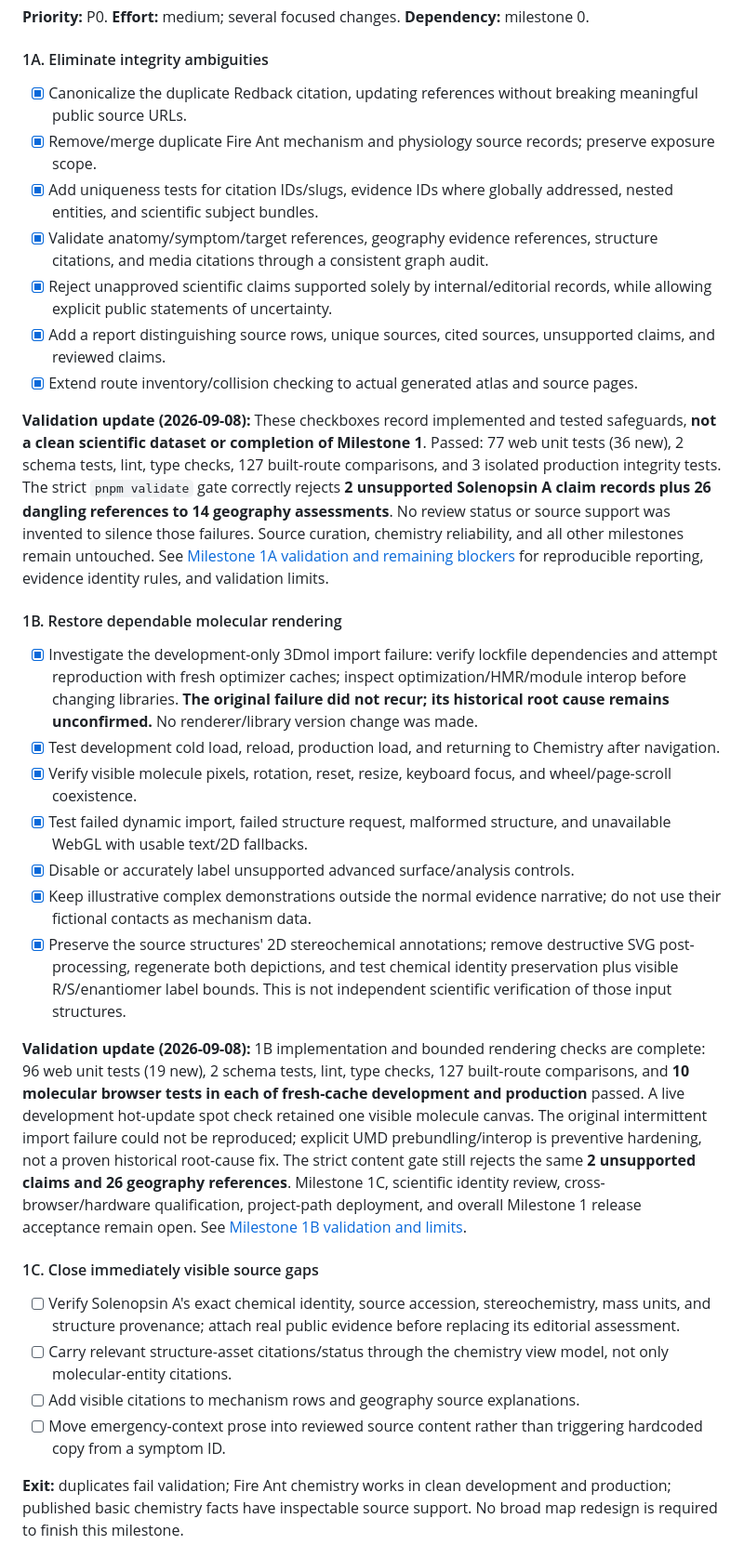
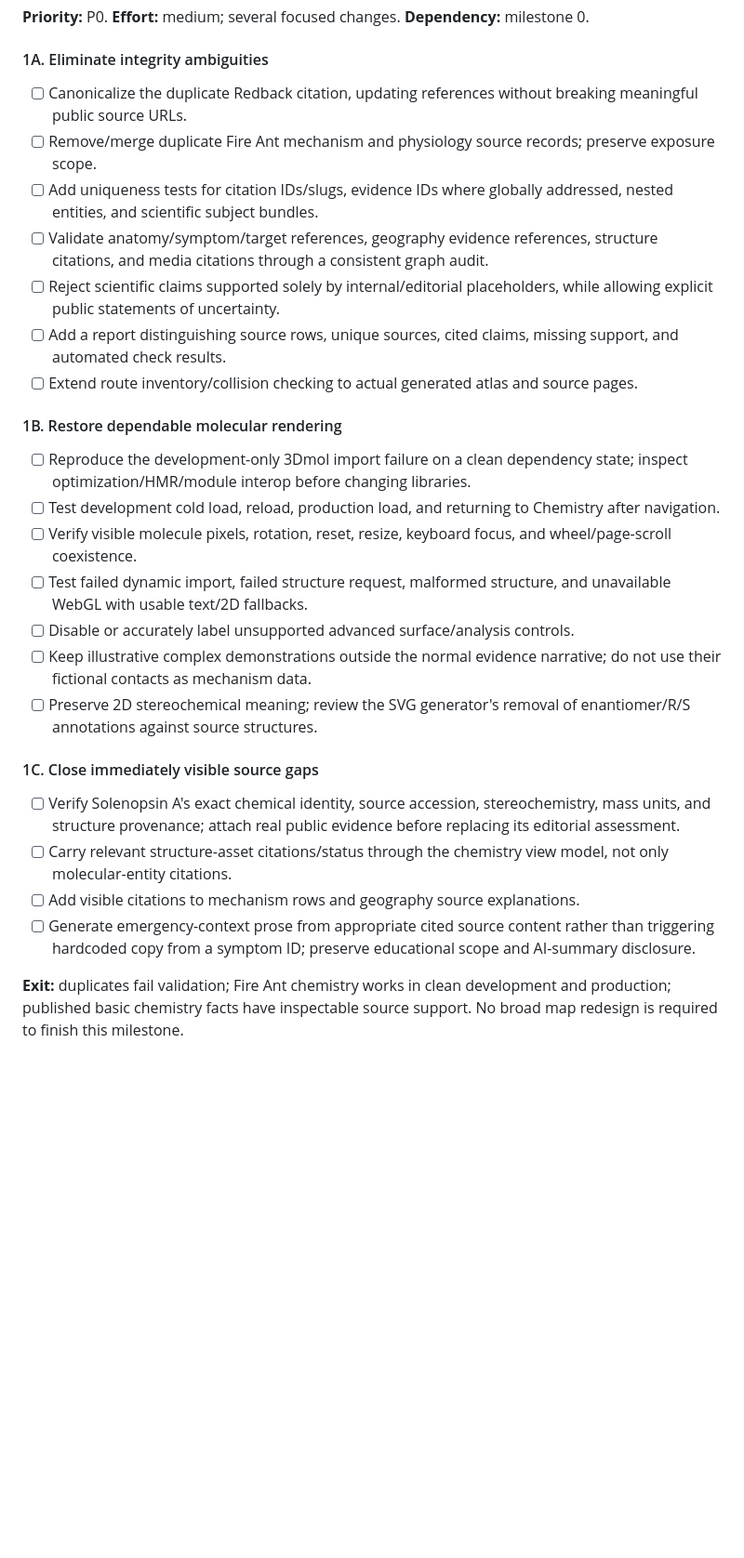
Before and after one commit to chrismac39/venom-atlas, a Markdown page: docs/quality/venomatlas-product-audit-and-action-plan.md, the part around one of its changes. Shown at 93% size. Rendered like a GitHub page; blank space fills up the shorter version.

```diff
--- a/docs/quality/venomatlas-product-audit-and-action-plan.md
+++ b/docs/quality/venomatlas-product-audit-and-action-plan.md
@@ -302,34 +338,30 @@ Keep external URL checks separate from deterministic builds. Report inaccessible
 
 #### 1A. Eliminate integrity ambiguities
 
-- [x] Canonicalize the duplicate Redback citation, updating references without breaking meaningful public source URLs.
-- [x] Remove/merge duplicate Fire Ant mechanism and physiology source records; preserve exposure scope.
-- [x] Add uniqueness tests for citation IDs/slugs, evidence IDs where globally addressed, nested entities, and scientific subject bundles.
-- [x] Validate anatomy/symptom/target references, geography evidence references, structure citations, and media citations through a consistent graph audit.
-- [x] Reject unapproved scientific claims supported solely by internal/editorial records, while allowing explicit public statements of uncertainty.
-- [x] Add a report distinguishing source rows, unique sources, cited sources, unsupported claims, and reviewed claims.
-- [x] Extend route inventory/collision checking to actual generated atlas and source pages.
-
-**Validation update (2026-09-08):** These checkboxes record implemented and tested safeguards, **not a clean scientific dataset or completion of Milestone 1**. Passed: 77 web unit tests (36 new), 2 schema tests, lint, type checks, 127 built-route comparisons, and 3 isolated production integrity tests. The strict `pnpm validate` gate correctly rejects **2 unsupported Solenopsin A claim records plus 26 dangling references to 14 geography assessments**. No review status or source support was invented to silence those failures. Source curation, chemistry reliability, and all other milestones remain untouched. See [Milestone 1A validation and remaining blockers](milestone-1a-validation.md) for reproducible reporting, evidence identity rules, and validation limits.
+- [ ] Canonicalize the duplicate Redback citation, updating references without breaking meaningful public source URLs.
+- [ ] Remove/merge duplicate Fire Ant mechanism and physiology source records; preserve exposure scope.
+- [ ] Add uniqueness tests for citation IDs/slugs, evidence IDs where globally addressed, nested entities, and scientific subject bundles.
+- [ ] Validate anatomy/symptom/target references, geography evidence references, structure citations, and media citations through a consistent graph audit.
+- [ ] Reject scientific claims supported solely by internal/editorial placeholders, while allowing explicit public statements of uncertainty.
+- [ ] Add a report distinguishing source rows, unique sources, cited claims, missing support, and automated check results.
+- [ ] Extend route inventory/collision checking to actual generated atlas and source pages.
 
 #### 1B. Restore dependable molecular rendering
 
-- [x] Investigate the development-only 3Dmol import failure: verify lockfile dependencies and attempt reproduction with fresh optimizer caches; inspect optimization/HMR/module interop before changing libraries. **The original failure did not recur; its historical root cause remains unconfirmed.** No renderer/library version change was made.
-- [x] Test development cold load, reload, production load, and returning to Chemistry after navigation.
-- [x] Verify visible molecule pixels, rotation, reset, resize, keyboard focus, and wheel/page-scroll coexistence.
-- [x] Test failed dynamic import, failed structure request, malformed structure, and unavailable WebGL with usable text/2D fallbacks.
-- [x] Disable or accurately label unsupported advanced surface/analysis controls.
-- [x] Keep illustrative complex demonstrations outside the normal evidence narrative; do not use their fictional contacts as mechanism data.
-- [x] Preserve the source structures' 2D stereochemical annotations; remove destructive SVG post-processing, regenerate both depictions, and test chemical identity preservation plus visible R/S/enantiomer label bounds. This is not independent scientific verification of those input structures.
-
-**Validation update (2026-09-08):** 1B implementation and bounded rendering checks are complete: 96 web unit tests (19 new), 2 schema tests, lint, type checks, 127 built-route comparisons, and **10 molecular browser tests in each of fresh-cache development and production** passed. A live development hot-update spot check retained one visible molecule canvas. The original intermittent import failure could not be reproduced; explicit UMD prebundling/interop is preventive hardening, not a proven historical root-cause fix. The strict content gate still rejects the same **2 unsupported claims and 26 geography references**. Milestone 1C, scientific identity review, cross-browser/hardware qualification, project-path deployment, and overall Milestone 1 release acceptance remain open. See [Milestone 1B validation and limits](milestone-1b-validation.md).
+- [ ] Reproduce the development-only 3Dmol import failure on a clean dependency state; inspect optimization/HMR/module interop before changing libraries.
+- [ ] Test development cold load, reload, production load, and returning to Chemistry after navigation.
+- [ ] Verify visible molecule pixels, rotation, reset, resize, keyboard focus, and wheel/page-scroll coexistence.
+- [ ] Test failed dynamic import, failed structure request, malformed structure, and unavailable WebGL with usable text/2D fallbacks.
+- [ ] Disable or accurately label unsupported advanced surface/analysis controls.
+- [ ] Keep illustrative complex demonstrations outside the normal evidence narrative; do not use their fictional contacts as mechanism data.
+- [ ] Preserve 2D stereochemical meaning; review the SVG generator's removal of enantiomer/R/S annotations against source structures.
 
 #### 1C. Close immediately visible source gaps
 
 - [ ] Verify Solenopsin A's exact chemical identity, source accession, stereochemistry, mass units, and structure provenance; attach real public evidence before replacing its editorial assessment.
 - [ ] Carry relevant structure-asset citations/status through the chemistry view model, not only molecular-entity citations.
 - [ ] Add visible citations to mechanism rows and geography source explanations.
-- [ ] Move emergency-context prose into reviewed source content rather than triggering hardcoded copy from a symptom ID.
+- [ ] Generate emergency-context prose from appropriate cited source content rather than triggering hardcoded copy from a symptom ID; preserve educational scope and AI-summary disclosure.
 
 **Exit:** duplicates fail validation; Fire Ant chemistry works in clean development and production; published basic chemistry facts have inspectable source support. No broad map redesign is required to finish this milestone.
 
```
Also changed, not shown: other parts of docs/quality/venomatlas-product-audit-and-action-plan.md (+101 -60 lines).
